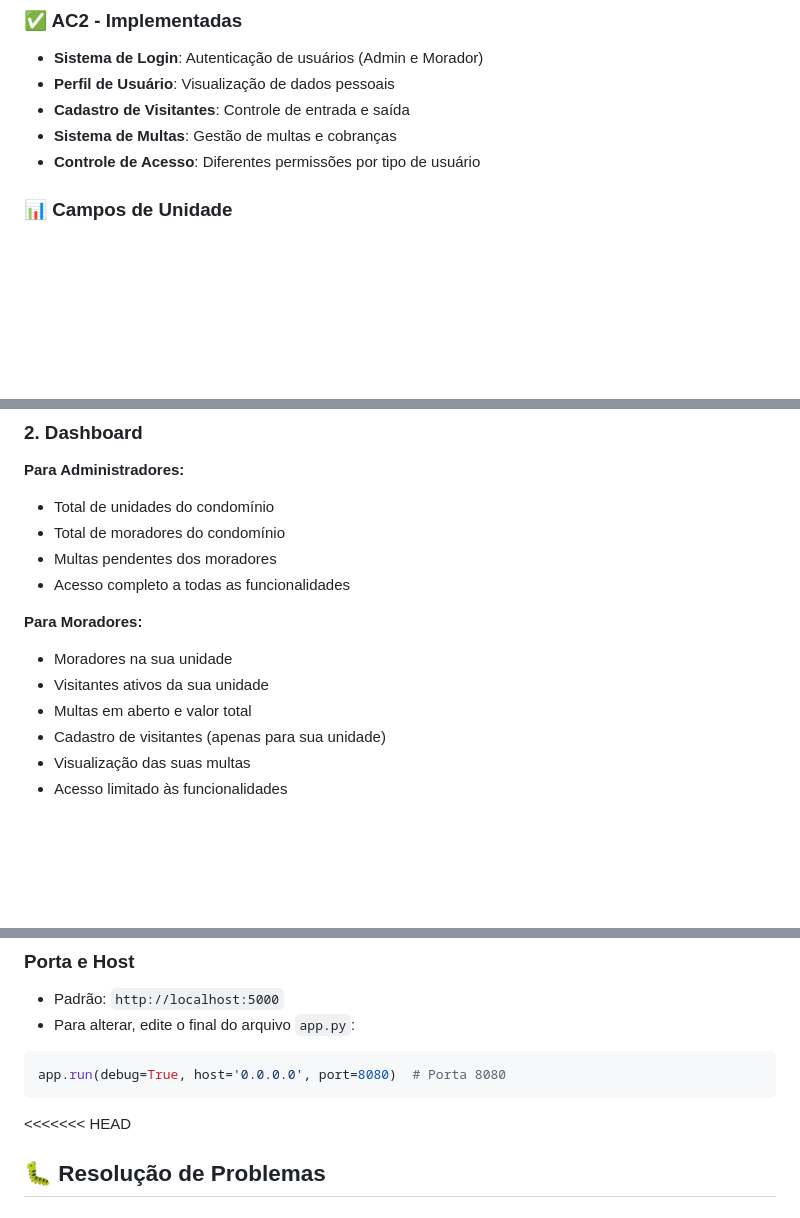
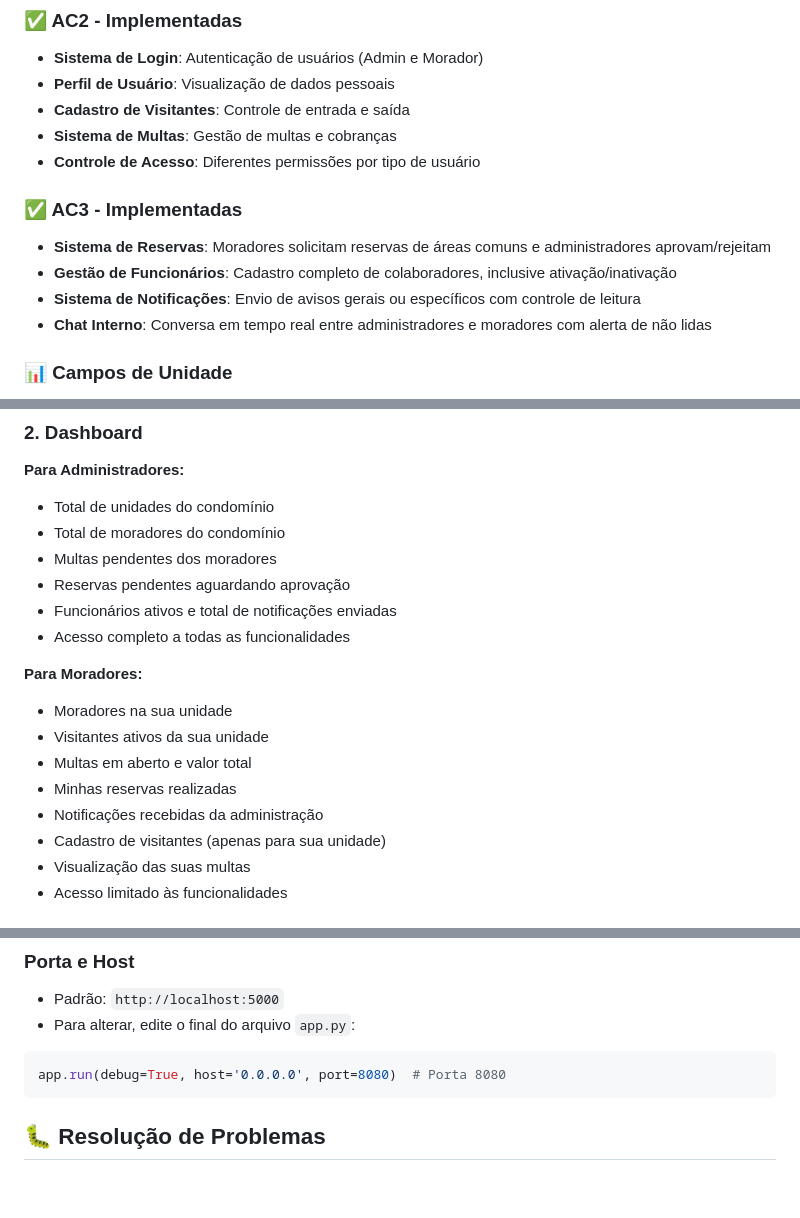
Before and after one commit to Robson-Rodrigues/ead-gestao-de-condominio, a Markdown page: README.md, 3 parts joined by grey strips. Rendered like a GitHub page; blank space fills up the shorter version.

````diff
--- a/README.md
+++ b/README.md
@@ -19,6 +19,12 @@ Sistema web para gestão de condomínio desenvolvido com Python Flask, HTML, CSS
 - **Cadastro de Visitantes**: Controle de entrada e saída
 - **Sistema de Multas**: Gestão de multas e cobranças
 - **Controle de Acesso**: Diferentes permissões por tipo de usuário
+
+### ✅ AC3 - Implementadas
+- **Sistema de Reservas**: Moradores solicitam reservas de áreas comuns e administradores aprovam/rejeitam
+- **Gestão de Funcionários**: Cadastro completo de colaboradores, inclusive ativação/inativação
+- **Sistema de Notificações**: Envio de avisos gerais ou específicos com controle de leitura
+- **Chat Interno**: Conversa em tempo real entre administradores e moradores com alerta de não lidas
 
 ### 📊 Campos de Unidade
 - Número da unidade
@@ -139,12 +153,16 @@ sistema-gestao-de-Condomínio/
 - Total de unidades do condomínio
 - Total de moradores do condomínio
 - Multas pendentes dos moradores
+- Reservas pendentes aguardando aprovação
+- Funcionários ativos e total de notificações enviadas
 - Acesso completo a todas as funcionalidades
 
 **Para Moradores:**
 - Moradores na sua unidade
 - Visitantes ativos da sua unidade
 - Multas em aberto e valor total
+- Minhas reservas realizadas
+- Notificações recebidas da administração
 - Cadastro de visitantes (apenas para sua unidade)
 - Visualização das suas multas
 - Acesso limitado às funcionalidades
@@ -184,8 +222,6 @@ app.config['SQLALCHEMY_DATABASE_URI'] = 'postgresql://usuario:senha@localhost/co
 ```python
 app.run(debug=True, host='0.0.0.0', port=8080)  # Porta 8080
 ```
-<<<<<<< HEAD
-
 ## 🐛 Resolução de Problemas
 
 ### Erro de Dependências
````
Also changed, not shown: other parts of README.md (+31 -5 lines).
